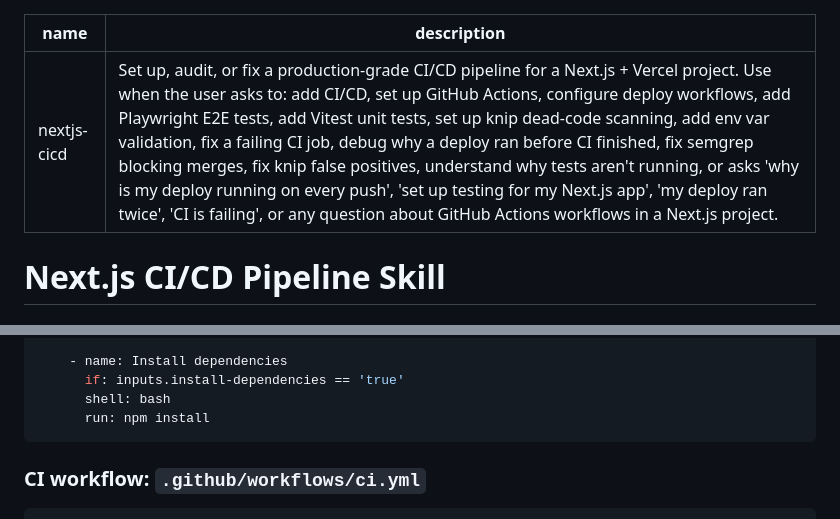
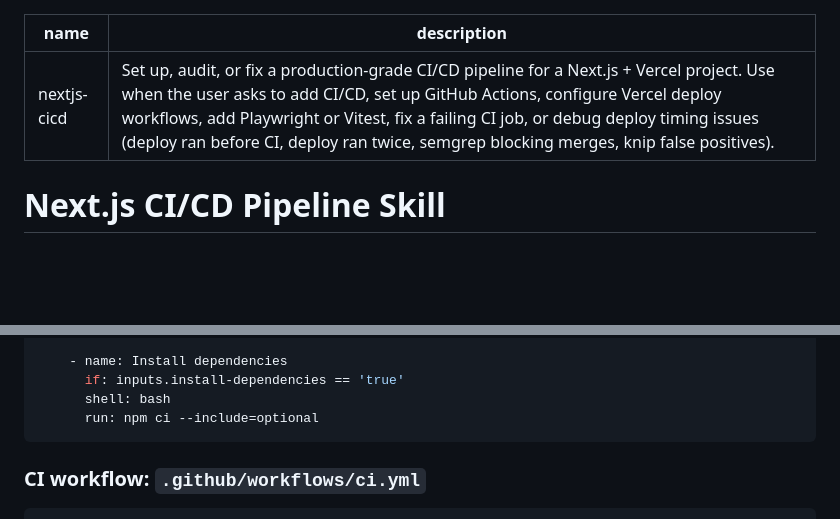
Before and after one commit to liveedevteam/nextjs-cicd-skill, a Markdown page: skills/nextjs-cicd/SKILL.md, 2 parts joined by grey strips. Rendered like a GitHub page; blank space fills up the shorter version.

````diff
--- a/skills/nextjs-cicd/SKILL.md
+++ b/skills/nextjs-cicd/SKILL.md
@@ -1,6 +1,6 @@
 ---
 name: nextjs-cicd
-description: "Set up, audit, or fix a production-grade CI/CD pipeline for a Next.js + Vercel project. Use when the user asks to: add CI/CD, set up GitHub Actions, configure deploy workflows, add Playwright E2E tests, add Vitest unit tests, set up knip dead-code scanning, add env var validation, fix a failing CI job, debug why a deploy ran before CI finished, fix semgrep blocking merges, fix knip false positives, understand why tests aren't running, or asks 'why is my deploy running on every push', 'set up testing for my Next.js app', 'my deploy ran twice', 'CI is failing', or any question about GitHub Actions workflows in a Next.js project."
+description: "Set up, audit, or fix a production-grade CI/CD pipeline for a Next.js + Vercel project. Use when the user asks to add CI/CD, set up GitHub Actions, configure Vercel deploy workflows, add Playwright or Vitest, fix a failing CI job, or debug deploy timing issues (deploy ran before CI, deploy ran twice, semgrep blocking merges, knip false positives)."
 ---
 
 # Next.js CI/CD Pipeline Skill
@@ -152,7 +196,7 @@ runs:
     - name: Install dependencies
       if: inputs.install-dependencies == 'true'
       shell: bash
-      run: npm install
+      run: npm ci --include=optional
 ```
 
 ### CI workflow: `.github/workflows/ci.yml`
````
Also changed, not shown: other parts of skills/nextjs-cicd/SKILL.md (+47 -3 lines).
